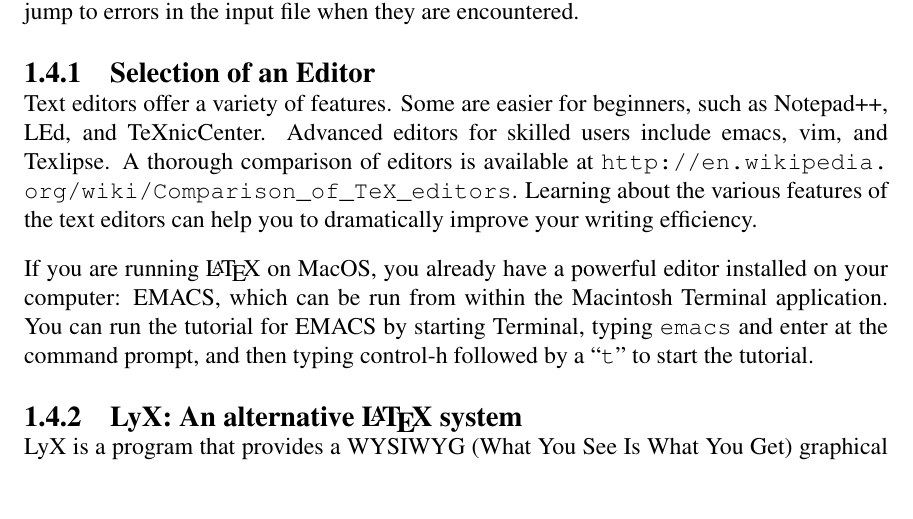
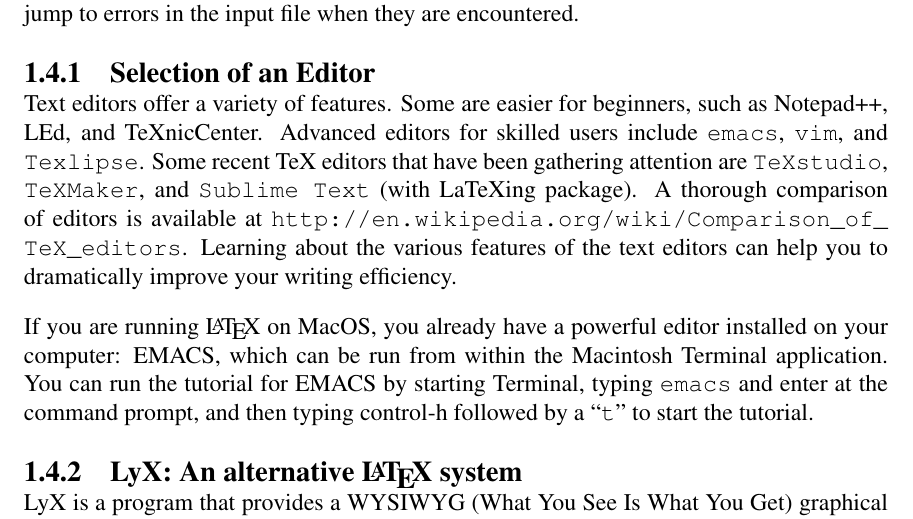
Before and after one commit to nps-tug/nps-thesis-template, a LaTeX thesis (doc/report.tex, which reads doc/intro_latex.tex): part of page 15 of 71, cut so that both start at the same text, the shorter picture padded with empty space. Compiled offline with pdfLaTeX; a missing font is replaced by an installed copy or a similar font.

Commit message:
Adding some recent editors that I have seen from other LaTeX users at NPS.

```diff
--- a/doc/intro_latex.tex
+++ b/doc/intro_latex.tex
@@ -218,13 +218,15 @@ are really just text editors with syntax highlighting, although some
 will automatically compile your document and even jump to errors in
 the input file when they are encountered.
 
-\subsection{Selection of an Editor}
-Text editors offer a variety of features.  Some are easier for beginners,
- such as Notepad++, LEd, and TeXnicCenter.  Advanced editors for skilled users
- include emacs, vim, and Texlipse.  A thorough comparison of editors
- is available at
- \url{http://en.wikipedia.org/wiki/Comparison_of_TeX_editors}.  Learning about the various
- features of the text editors can help you to dramatically improve your writing efficiency.
+\subsection{Selection of an Editor} Text editors offer a variety of features.
+Some are easier for beginners, such as Notepad++, LEd, and TeXnicCenter.
+Advanced editors for skilled users include |emacs|, |vim|, and |Texlipse|.
+Some recent TeX editors that have been gathering attention are |TeXstudio|,
+|TeXMaker|, and |Sublime Text| (with LaTeXing package).  A thorough comparison
+of editors is available at
+\url{http://en.wikipedia.org/wiki/Comparison_of_TeX_editors}.  Learning about
+the various features of the text editors can help you to dramatically improve
+your writing efficiency.
 
 If you are running \LaTeX{} on MacOS, you already have a powerful editor
 installed on your computer: EMACS, which can be run from within the
```
